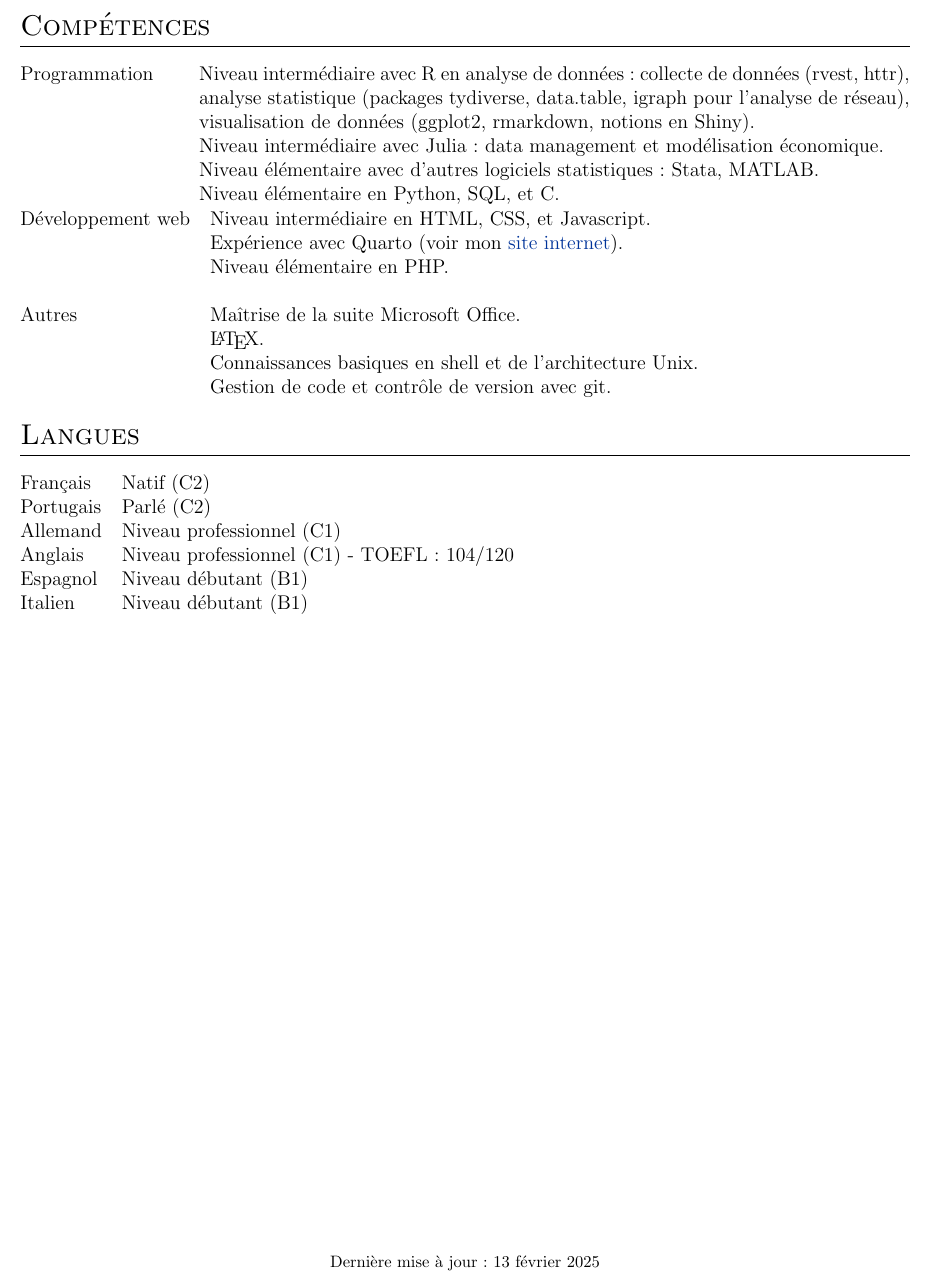
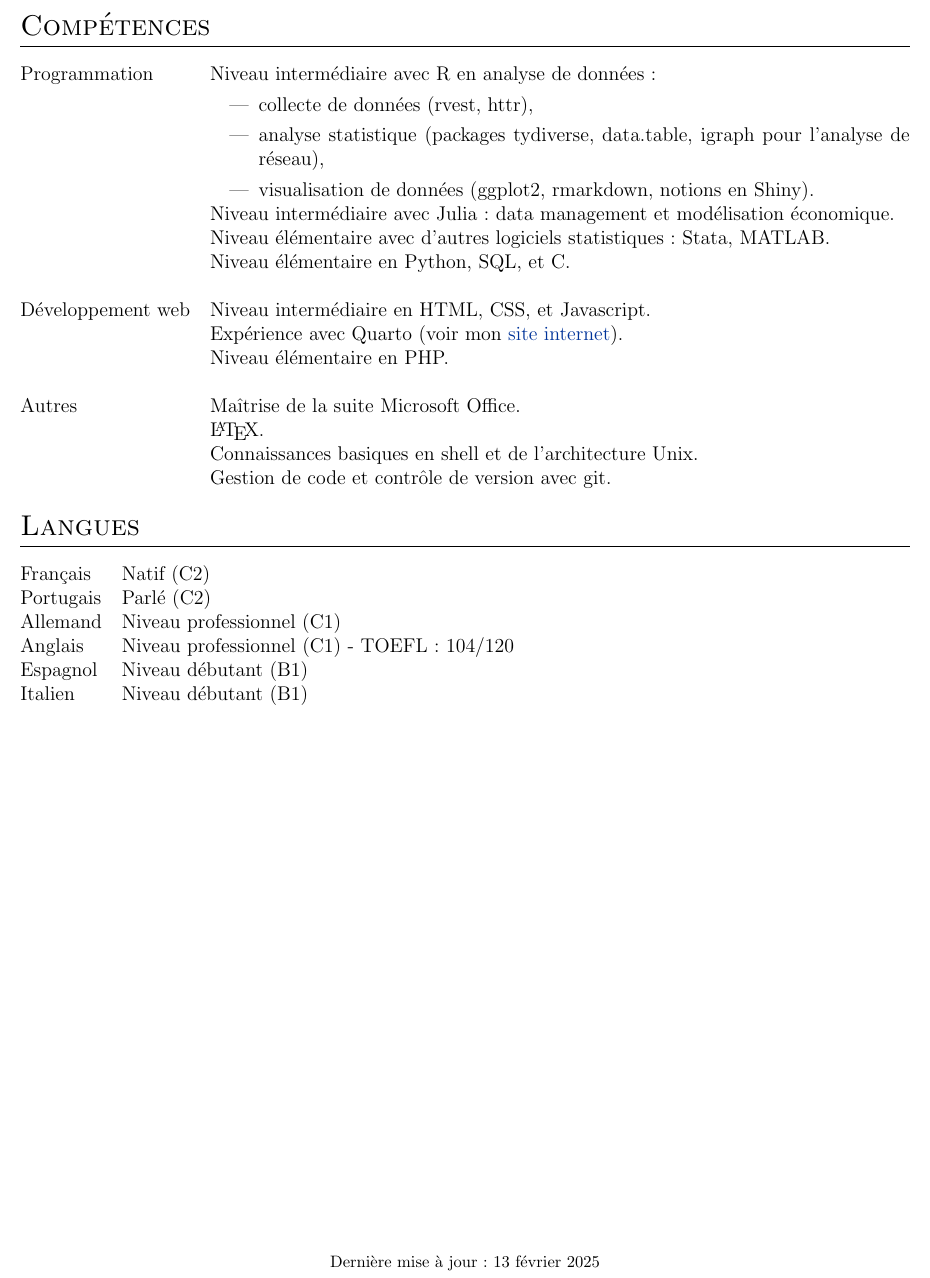
Before and after one commit to Paulogcd/paulogcd.github.io, a LaTeX CV (Resources/CV/CV_fr.tex): part of page 2 of 2, cut so that both start at the same text. Compiled offline with pdfLaTeX.

Commit message:
Correcting alignment french CV.

```diff
--- a/Resources/CV/CV_fr.tex
+++ b/Resources/CV/CV_fr.tex
@@ -191,20 +191,22 @@ En charge de la collecte et du traitement des données issues de l'API Twitter.}
 %----------------------------------------------------------------------------------------
 \section{Compétences}
 \begin{tabularx}{\linewidth}{@{}l X@{}}
-Programmation \quad \quad & Niveau intermédiaire avec R en analyse de données :
-collecte de données (rvest, httr),
-analyse statistique (packages tydiverse, data.table, igraph pour l'analyse de réseau),
-visualisation de données (ggplot2, rmarkdown, notions en Shiny). \\
+Programmation &
+Niveau intermédiaire avec R en analyse de données :
+\begin{itemize}
+\item collecte de données (rvest, httr),
+\item analyse statistique (packages tydiverse, data.table, igraph pour l'analyse de réseau),
+\item visualisation de données (ggplot2, rmarkdown, notions en Shiny).
+\end{itemize} \\
 & Niveau intermédiaire avec Julia : data management et modélisation économique.\\
 & Niveau élémentaire avec d'autres logiciels statistiques : Stata, MATLAB. \\
 & Niveau élémentaire en Python, SQL, et C. \\
-\end{tabularx}
-\begin{tabularx}{\linewidth}{@{}l X@{}}
+& \\
 Développement web &  Niveau intermédiaire en HTML, CSS, et Javascript. \\
 & Expérience avec Quarto (voir mon \href{https://www.paulogcd.com}{site internet}). \\
 & Niveau élémentaire en PHP.\\
 & \\
-Autres \quad \quad \quad \quad \quad \quad & Maîtrise de la suite Microsoft Office. \\
+Autres & Maîtrise de la suite Microsoft Office. \\
 &  \LaTeX. \\
 & Connaissances basiques en shell et de l'architecture Unix. \\
 & Gestion de code et contrôle de version avec git.\\
```
Also changed, not shown: Resources/CV/CV_fr.pdf, docs/Resources/CV/CV_fr.pdf, 3 other files.
